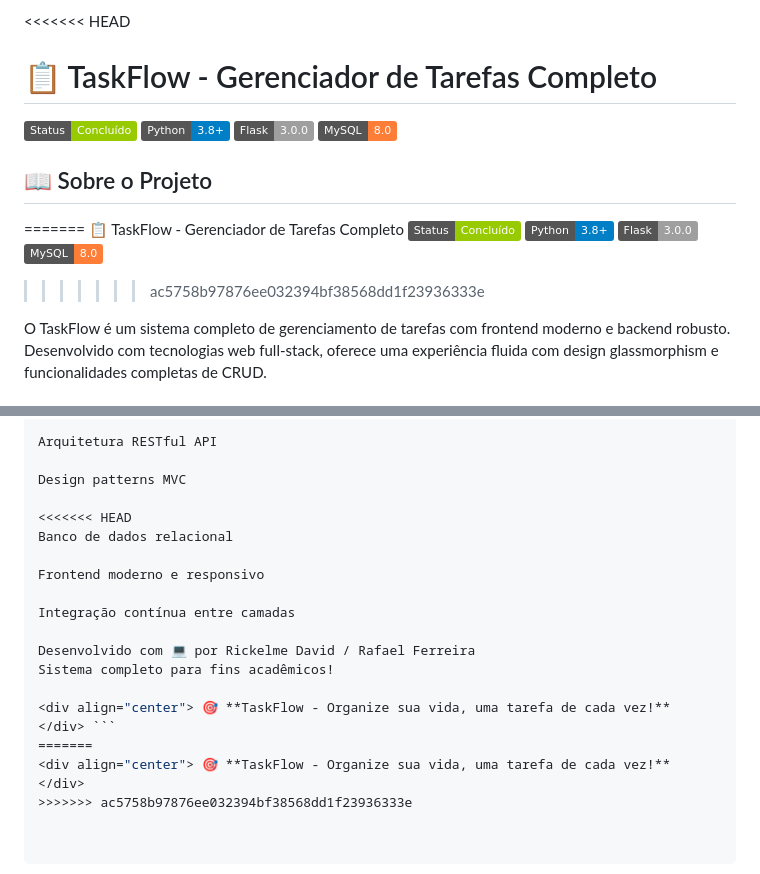
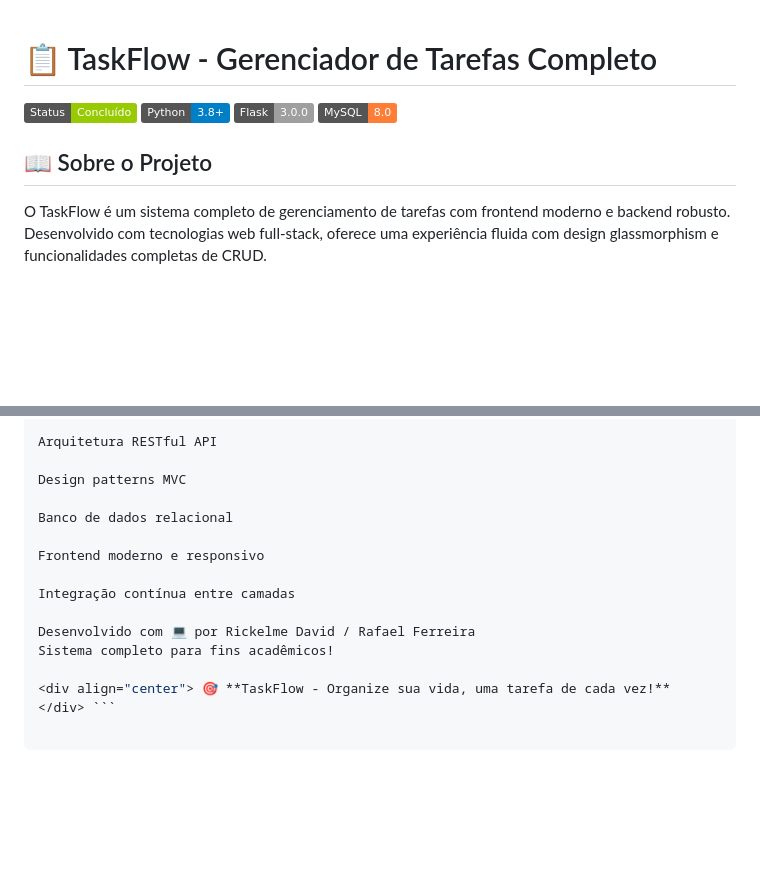
Before and after one commit to RickelmeDSC/TaskFlow, a Markdown page: README.md, 2 parts joined by grey strips. GitHub-like rendering; badges without logos; blank space fills up the shorter version.

Commit message:
atualização do projeto

````diff
--- a/README.md
+++ b/README.md
@@ -1,4 +1,3 @@
-<<<<<<< HEAD
 # 📋 TaskFlow - Gerenciador de Tarefas Completo
 
 ![Status](https://img.shields.io/badge/Status-Concluído-green)
@@ -7,9 +6,6 @@
 ![MySQL](https://img.shields.io/badge/MySQL-8.0-orange)
 
 ## 📖 Sobre o Projeto
-=======
-📋 TaskFlow - Gerenciador de Tarefas Completo ![Status](https://img.shields.io/badge/Status-Concluído-green) ![Python](https://img.shields.io/badge/Python-3.8%2B-blue) ![Flask](https://img.shields.io/badge/Flask-3.0.0-lightgrey) ![MySQL](https://img.shields.io/badge/MySQL-8.0-orange)
->>>>>>> ac5758b97876ee032394bf38568dd1f23936333e
 
 O TaskFlow é um sistema completo de gerenciamento de tarefas com frontend moderno e backend robusto. Desenvolvido com tecnologias web full-stack, oferece uma experiência fluida com design glassmorphism e funcionalidades completas de CRUD.
 
@@ -176,7 +170,6 @@ Arquitetura RESTful API
 
 Design patterns MVC
 
-<<<<<<< HEAD
 Banco de dados relacional
 
 Frontend moderno e responsivo
@@ -187,6 +180,3 @@ Desenvolvido com 💻 por Rickelme David / Rafael Ferreira
 Sistema completo para fins acadêmicos!
 
 <div align="center"> 🎯 **TaskFlow - Organize sua vida, uma tarefa de cada vez!** </div> ```
-=======
-<div align="center"> 🎯 **TaskFlow - Organize sua vida, uma tarefa de cada vez!** </div>
->>>>>>> ac5758b97876ee032394bf38568dd1f23936333e
````
Also changed, not shown: other parts of README.md (+0 -2 lines).
